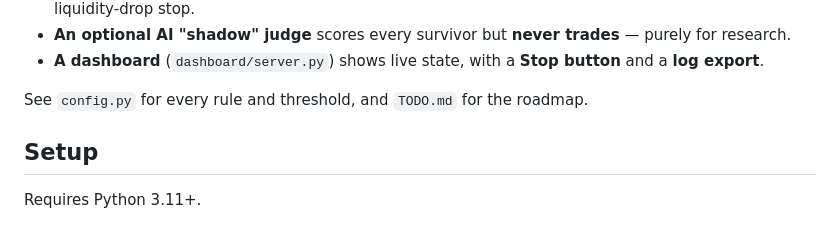
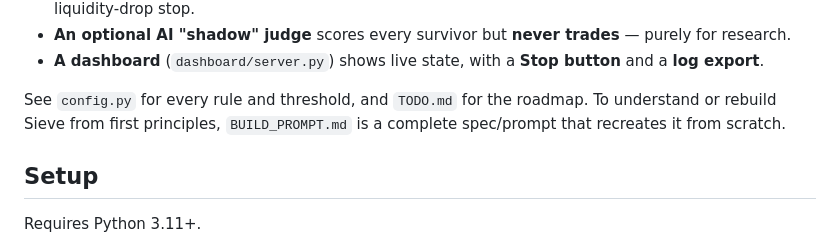
Before and after one commit to i5dr0id/sieve, a Markdown page: README.md, the part around the change. Rendered like a GitHub page.

Commit message:
Add BUILD_PROMPT.md: full spec/prompt to recreate Sieve from scratch

```diff
--- a/README.md
+++ b/README.md
@@ -30,7 +30,7 @@ flat $5 ticket  →  fixed exits (stop, take-profit ladder, trailing, time, liqu
 - **An optional AI "shadow" judge** scores every survivor but **never trades** — purely for research.
 - **A dashboard** (`dashboard/server.py`) shows live state, with a **Stop button** and a **log export**.
 
-See `config.py` for every rule and threshold, and `TODO.md` for the roadmap.
+See `config.py` for every rule and threshold, and `TODO.md` for the roadmap. To understand or rebuild Sieve from first principles, `BUILD_PROMPT.md` is a complete spec/prompt that recreates it from scratch.
 
 ## Setup
 
```
Also changed, not shown: BUILD_PROMPT.md (added, +223 -0 lines).
